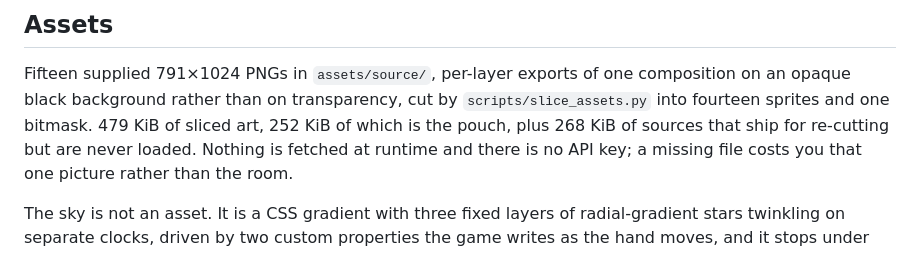
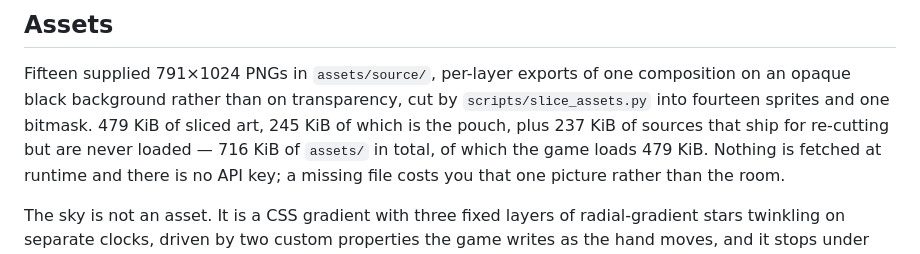
Before and after one commit to pztcookie/tiny-worlds, a Markdown page: games/maskutchi-bag-charm/README.md, the part around the change. GitHub-like rendering.

Commit message:
Say the asset sizes the folder actually has
Co-authored-by: Cursor <cursoragent@cursor.com>

```diff
--- a/games/maskutchi-bag-charm/README.md
+++ b/games/maskutchi-bag-charm/README.md
@@ -111,8 +111,9 @@ arrangement, zipped, in the weather your own hand produced. The trace is kept in
 
 Fifteen supplied 791×1024 PNGs in `assets/source/`, per-layer exports of one composition on an
 opaque black background rather than on transparency, cut by `scripts/slice_assets.py` into
-fourteen sprites and one bitmask. 479 KiB of sliced art, 252 KiB of which is the pouch, plus
-268 KiB of sources that ship for re-cutting but are never loaded. Nothing is fetched at
+fourteen sprites and one bitmask. 479 KiB of sliced art, 245 KiB of which is the pouch, plus
+237 KiB of sources that ship for re-cutting but are never loaded — 716 KiB of `assets/` in
+total, of which the game loads 479 KiB. Nothing is fetched at
 runtime and there is no API key; a missing file costs you that one picture rather than the
 room.
 
```
